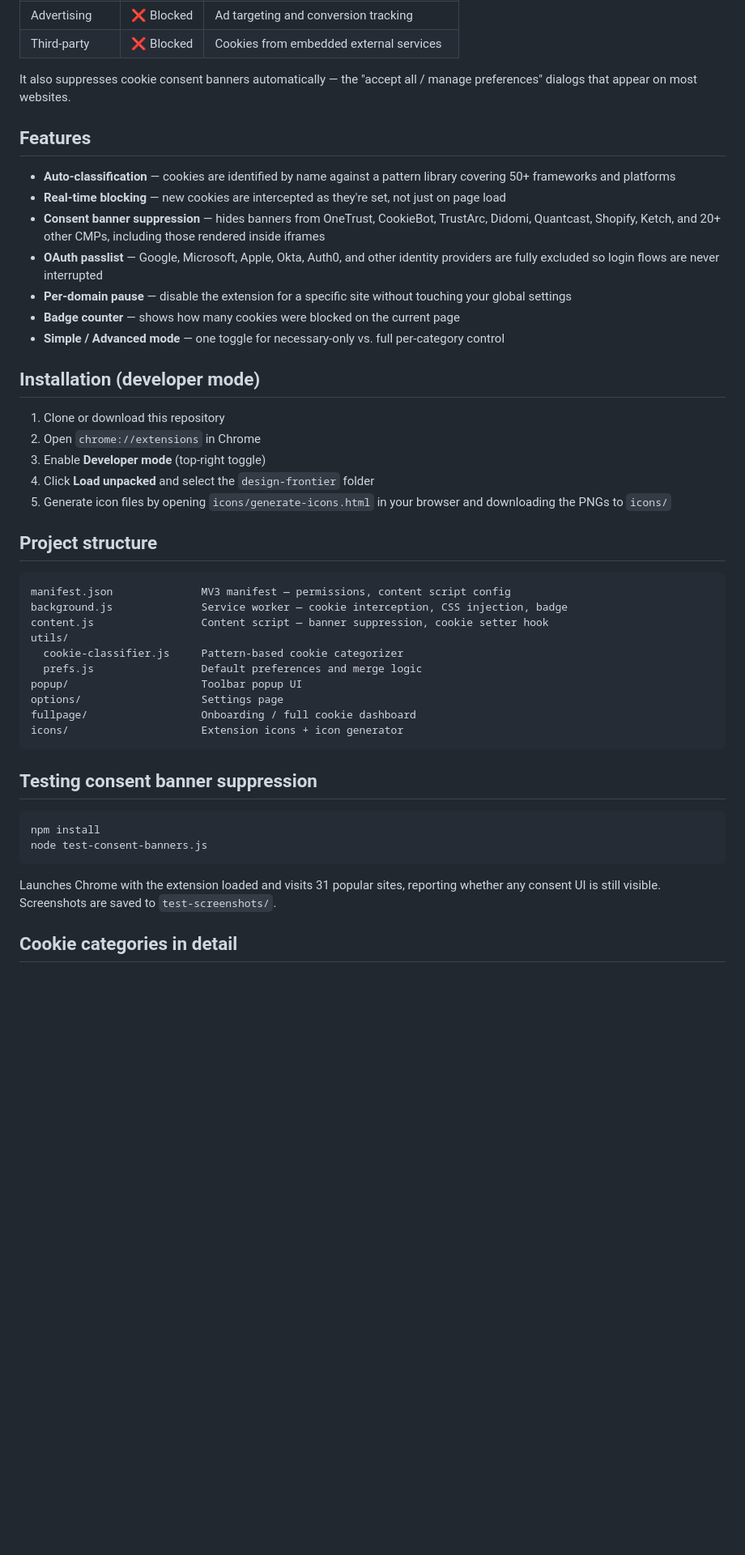
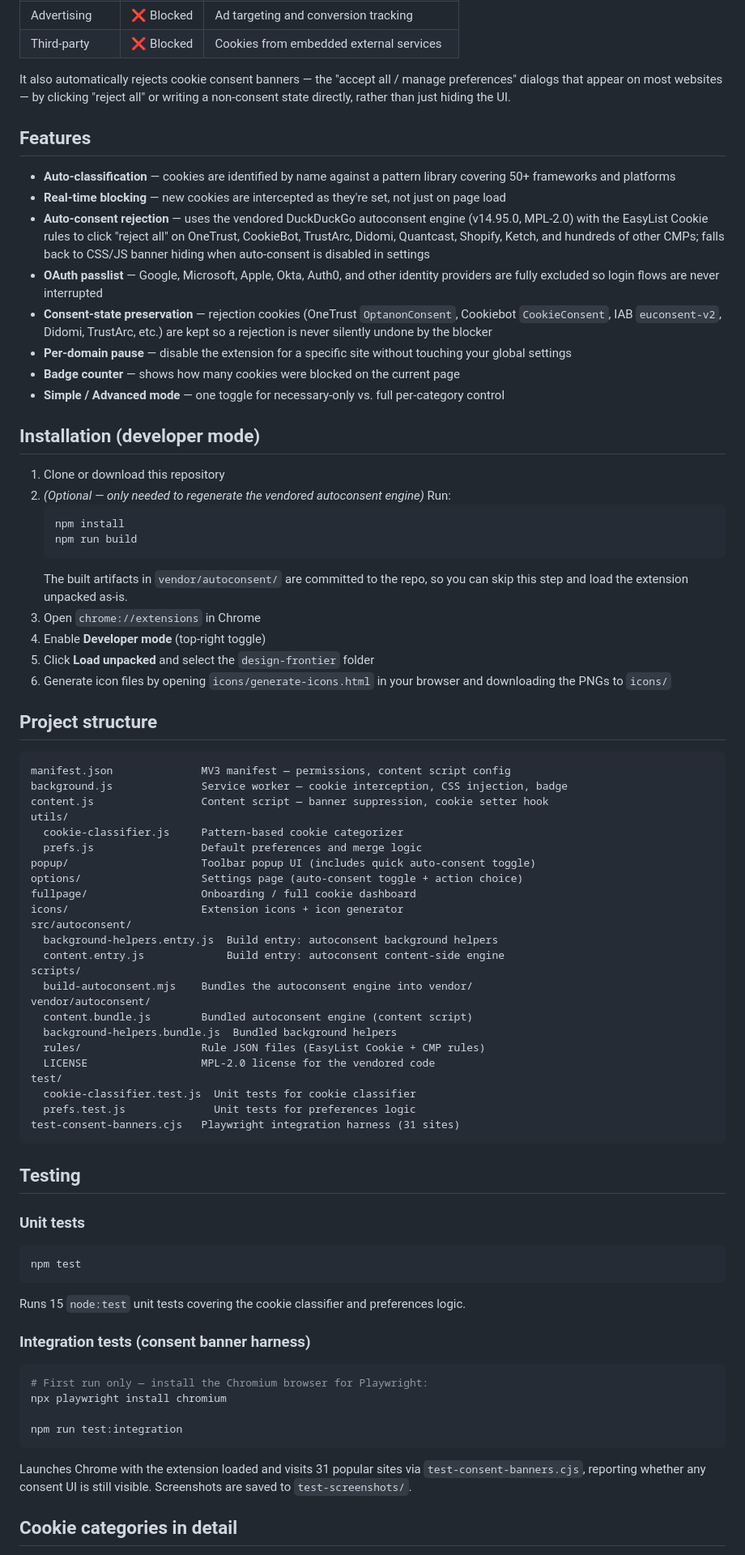
Before and after one commit to jonathannnty/cookie-jar, a Markdown page: README.md, the part around one of its changes. Shown at 81% size. Drawn GitHub-style; blank space fills up the shorter version.

Commit message:
docs: document auto-consent engine, build step, and attribution
Co-Authored-By: Claude Sonnet 4.6 <noreply@anthropic.com>

````diff
--- a/README.md
+++ b/README.md
@@ -17,14 +17,15 @@ Cookie Jar inspects every cookie a website sets and categorizes it automatically
 | Advertising | ❌ Blocked | Ad targeting and conversion tracking |
 | Third-party | ❌ Blocked | Cookies from embedded external services |
 
-It also suppresses cookie consent banners automatically — the "accept all / manage preferences" dialogs that appear on most websites.
+It also automatically rejects cookie consent banners — the "accept all / manage preferences" dialogs that appear on most websites — by clicking "reject all" or writing a non-consent state directly, rather than just hiding the UI.
 
 ## Features
 
 - **Auto-classification** — cookies are identified by name against a pattern library covering 50+ frameworks and platforms
 - **Real-time blocking** — new cookies are intercepted as they're set, not just on page load
-- **Consent banner suppression** — hides banners from OneTrust, CookieBot, TrustArc, Didomi, Quantcast, Shopify, Ketch, and 20+ other CMPs, including those rendered inside iframes
+- **Auto-consent rejection** — uses the vendored DuckDuckGo autoconsent engine (v14.95.0, MPL-2.0) with the EasyList Cookie rules to click "reject all" on OneTrust, CookieBot, TrustArc, Didomi, Quantcast, Shopify, Ketch, and hundreds of other CMPs; falls back to CSS/JS banner hiding when auto-consent is disabled in settings
 - **OAuth passlist** — Google, Microsoft, Apple, Okta, Auth0, and other identity providers are fully excluded so login flows are never interrupted
+- **Consent-state preservation** — rejection cookies (OneTrust `OptanonConsent`, Cookiebot `CookieConsent`, IAB `euconsent-v2`, Didomi, TrustArc, etc.) are kept so a rejection is never silently undone by the blocker
 - **Per-domain pause** — disable the extension for a specific site without touching your global settings
 - **Badge counter** — shows how many cookies were blocked on the current page
 - **Simple / Advanced mode** — one toggle for necessary-only vs. full per-category control
@@ -32,10 +33,16 @@ It also suppresses cookie consent banners automatically — the "accept all / ma
 ## Installation (developer mode)
 
 1. Clone or download this repository
-2. Open `chrome://extensions` in Chrome
-3. Enable **Developer mode** (top-right toggle)
-4. Click **Load unpacked** and select the `design-frontier` folder
-5. Generate icon files by opening `icons/generate-icons.html` in your browser and downloading the PNGs to `icons/`
+2. *(Optional — only needed to regenerate the vendored autoconsent engine)* Run:
+   ```bash
+   npm install
+   npm run build
+   ```
+   The built artifacts in `vendor/autoconsent/` are committed to the repo, so you can skip this step and load the extension unpacked as-is.
+3. Open `chrome://extensions` in Chrome
+4. Enable **Developer mode** (top-right toggle)
+5. Click **Load unpacked** and select the `design-frontier` folder
+6. Generate icon files by opening `icons/generate-icons.html` in your browser and downloading the PNGs to `icons/`
 
 ## Project structure
 
@@ -46,20 +53,46 @@ content.js                 Content script — banner suppression, cookie setter
 utils/
   cookie-classifier.js     Pattern-based cookie categorizer
   prefs.js                 Default preferences and merge logic
-popup/                     Toolbar popup UI
-options/                   Settings page
+popup/                     Toolbar popup UI (includes quick auto-consent toggle)
+options/                   Settings page (auto-consent toggle + action choice)
 fullpage/                  Onboarding / full cookie dashboard
 icons/                     Extension icons + icon generator
+src/autoconsent/
+  background-helpers.entry.js  Build entry: autoconsent background helpers
+  content.entry.js             Build entry: autoconsent content-side engine
+scripts/
+  build-autoconsent.mjs    Bundles the autoconsent engine into vendor/
+vendor/autoconsent/
+  content.bundle.js        Bundled autoconsent engine (content script)
+  background-helpers.bundle.js  Bundled background helpers
+  rules/                   Rule JSON files (EasyList Cookie + CMP rules)
+  LICENSE                  MPL-2.0 license for the vendored code
+test/
+  cookie-classifier.test.js  Unit tests for cookie classifier
+  prefs.test.js              Unit tests for preferences logic
+test-consent-banners.cjs   Playwright integration harness (31 sites)
 ```
 
-## Testing consent banner suppression
+## Testing
+
+### Unit tests
 
 ```bash
-npm install
-node test-consent-banners.js
+npm test
 ```
 
-Launches Chrome with the extension loaded and visits 31 popular sites, reporting whether any consent UI is still visible. Screenshots are saved to `test-screenshots/`.
+Runs 15 `node:test` unit tests covering the cookie classifier and preferences logic.
+
+### Integration tests (consent banner harness)
+
+```bash
+# First run only — install the Chromium browser for Playwright:
+npx playwright install chromium
+
+npm run test:integration
+```
+
+Launches Chrome with the extension loaded and visits 31 popular sites via `test-consent-banners.cjs`, reporting whether any consent UI is still visible. Screenshots are saved to `test-screenshots/`.
 
 ## Cookie categories in detail
 
````
Also changed, not shown: other parts of README.md (+5 -0 lines).
